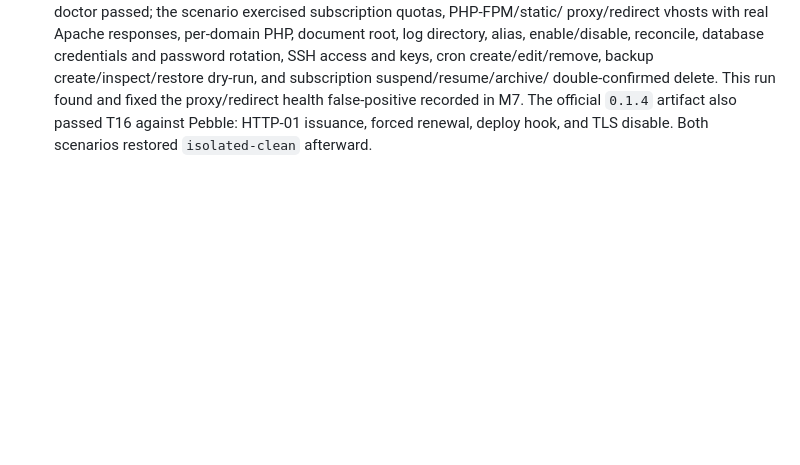
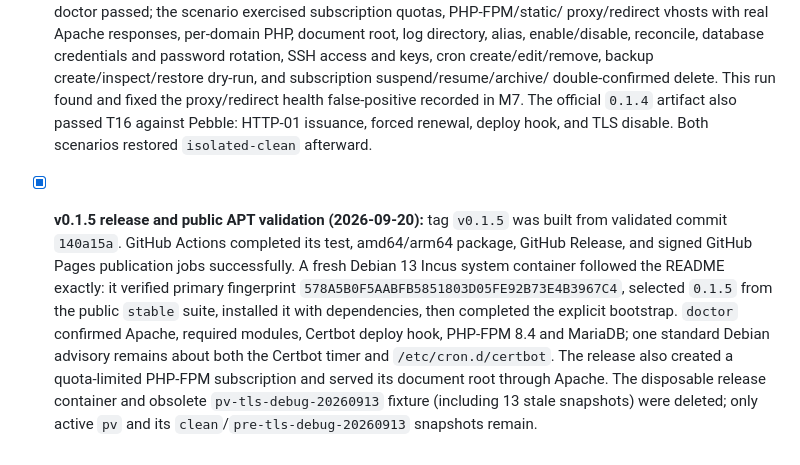
Before and after one commit to jozuekupec/provctl, a Markdown page: docs/roadmap.md, the part around the change. Rendered like a GitHub page; blank space fills up the shorter version.

Commit message:
Record v0.1.5 public validation

```diff
--- a/docs/roadmap.md
+++ b/docs/roadmap.md
@@ -1039,3 +1039,18 @@ kontejner obnoven na `clean`.
   false-positive recorded in M7. The official `0.1.4` artifact also passed
   T16 against Pebble: HTTP-01 issuance, forced renewal, deploy hook, and TLS
   disable. Both scenarios restored `isolated-clean` afterward.
+
+- [x] **v0.1.5 release and public APT validation (2026-09-20):** tag `v0.1.5`
+  was built from validated commit `140a15a`. GitHub Actions completed its test,
+  amd64/arm64 package, GitHub Release, and signed GitHub Pages publication
+  jobs successfully. A fresh Debian 13 Incus system container followed the
+  README exactly: it verified primary fingerprint
+  `578A5B0F5AABFB5851803D05FE92B73E4B3967C4`, selected `0.1.5` from the
+  public `stable` suite, installed it with dependencies, then completed the
+  explicit bootstrap. `doctor` confirmed Apache, required modules, Certbot
+  deploy hook, PHP-FPM 8.4 and MariaDB; one standard Debian advisory remains
+  about both the Certbot timer and `/etc/cron.d/certbot`. The release also
+  created a quota-limited PHP-FPM subscription and served its document root
+  through Apache. The disposable release container and obsolete
+  `pv-tls-debug-20260913` fixture (including 13 stale snapshots) were deleted;
+  only active `pv` and its `clean`/`pre-tls-debug-20260913` snapshots remain.
```
